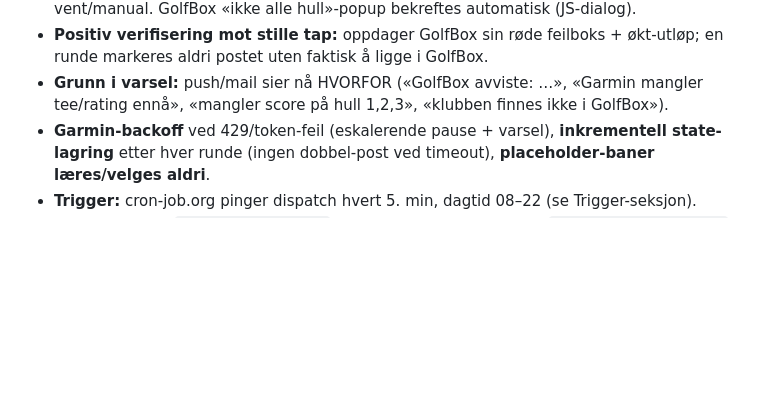
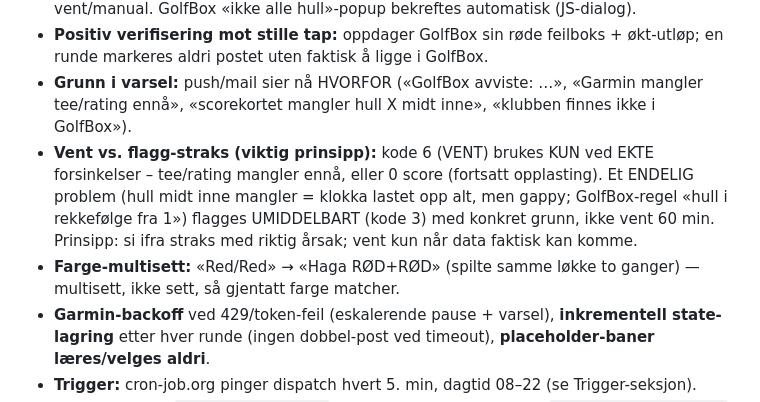
Before and after one commit to Anviksen/garmin-golfbox, a Markdown page: STATUS.md, the part around the change. Rendered like a GitHub page; blank space fills up the shorter version.

Commit message:
STATUS: vent-vs-flagg-straks prinsipp + farge-multisett

```diff
--- a/STATUS.md
+++ b/STATUS.md
@@ -61,7 +61,14 @@ Mange generelle robusthets-fikser ble lagt til (alle mønster-fikser, verifisert
 - **Positiv verifisering mot stille tap:** oppdager GolfBox sin røde feilboks + økt-utløp; en
   runde markeres aldri postet uten faktisk å ligge i GolfBox.
 - **Grunn i varsel:** push/mail sier nå HVORFOR («GolfBox avviste: …», «Garmin mangler tee/rating
-  ennå», «mangler score på hull 1,2,3», «klubben finnes ikke i GolfBox»).
+  ennå», «scorekortet mangler hull X midt inne», «klubben finnes ikke i GolfBox»).
+- **Vent vs. flagg-straks (viktig prinsipp):** kode 6 (VENT) brukes KUN ved EKTE forsinkelser
+  – tee/rating mangler ennå, eller 0 score (fortsatt opplasting). Et ENDELIG problem (hull midt
+  inne mangler = klokka lastet opp alt, men gappy; GolfBox-regel «hull i rekkefølge fra 1»)
+  flagges UMIDDELBART (kode 3) med konkret grunn, ikke vent 60 min. Prinsipp: si ifra straks
+  med riktig årsak; vent kun når data faktisk kan komme.
+- **Farge-multisett:** «Red/Red» → «Haga RØD+RØD» (spilte samme løkke to ganger) — multisett,
+  ikke sett, så gjentatt farge matcher.
 - **Garmin-backoff** ved 429/token-feil (eskalerende pause + varsel), **inkrementell state-lagring**
   etter hver runde (ingen dobbel-post ved timeout), **placeholder-baner læres/velges aldri**.
 - **Trigger:** cron-job.org pinger dispatch hvert 5. min, dagtid 08–22 (se Trigger-seksjon).
```
